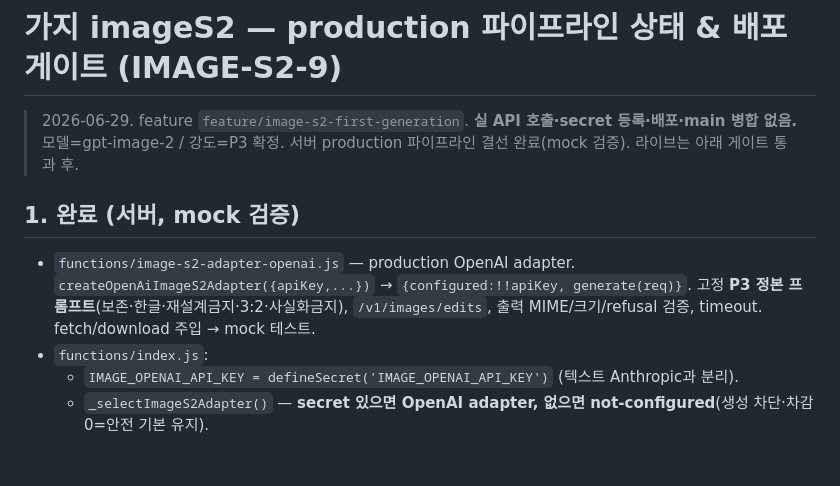
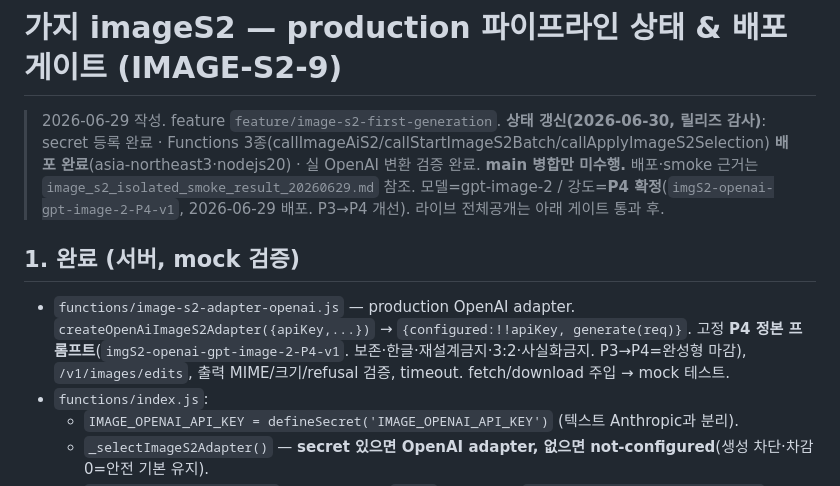
Before and after one commit to chang333787-boop/picturebook, a Markdown page: docs/image_s2_deployment_gates.md, the part around the change. GitHub-like rendering; blank space fills up the shorter version.

```diff
--- a/docs/image_s2_deployment_gates.md
+++ b/docs/image_s2_deployment_gates.md
@@ -1,10 +1,11 @@
 # 가지 imageS2 — production 파이프라인 상태 & 배포 게이트 (IMAGE-S2-9)
 
-> 2026-06-29. feature `feature/image-s2-first-generation`. **실 API 호출·secret 등록·배포·main 병합 없음.**
-> 모델=gpt-image-2 / 강도=P3 확정. 서버 production 파이프라인 결선 완료(mock 검증). 라이브는 아래 게이트 통과 후.
+> 2026-06-29 작성. feature `feature/image-s2-first-generation`.
+> **상태 갱신(2026-06-30, 릴리즈 감사)**: secret 등록 완료 · Functions 3종(callImageAiS2/callStartImageS2Batch/callApplyImageS2Selection) **배포 완료**(asia-northeast3·nodejs20) · 실 OpenAI 변환 검증 완료. **main 병합만 미수행.** 배포·smoke 근거는 `image_s2_isolated_smoke_result_20260629.md` 참조.
+> 모델=gpt-image-2 / 강도=**P4 확정**(`imgS2-openai-gpt-image-2-P4-v1`, 2026-06-29 배포. P3→P4 개선). 라이브 전체공개는 아래 게이트 통과 후.
 
 ## 1. 완료 (서버, mock 검증)
-- `functions/image-s2-adapter-openai.js` — production OpenAI adapter. `createOpenAiImageS2Adapter({apiKey,...})` → `{configured:!!apiKey, generate(req)}`. 고정 **P3 정본 프롬프트**(보존·한글·재설계금지·3:2·사실화금지), `/v1/images/edits`, 출력 MIME/크기/refusal 검증, timeout. fetch/download 주입 → mock 테스트.
+- `functions/image-s2-adapter-openai.js` — production OpenAI adapter. `createOpenAiImageS2Adapter({apiKey,...})` → `{configured:!!apiKey, generate(req)}`. 고정 **P4 정본 프롬프트**(`imgS2-openai-gpt-image-2-P4-v1`. 보존·한글·재설계금지·3:2·사실화금지. P3→P4=완성형 마감), `/v1/images/edits`, 출력 MIME/크기/refusal 검증, timeout. fetch/download 주입 → mock 테스트.
 - `functions/index.js`:
   - `IMAGE_OPENAI_API_KEY = defineSecret('IMAGE_OPENAI_API_KEY')` (텍스트 Anthropic과 분리).
   - `_selectImageS2Adapter()` — **secret 있으면 OpenAI adapter, 없으면 not-configured**(생성 차단·차감 0=안전 기본 유지).
```
Also changed, not shown: docs/image_s2_privacy_notice_candidate.md (+1 -1 lines), docs/image_s2_release_audit_20260630.md (added, +128 -0 lines).
